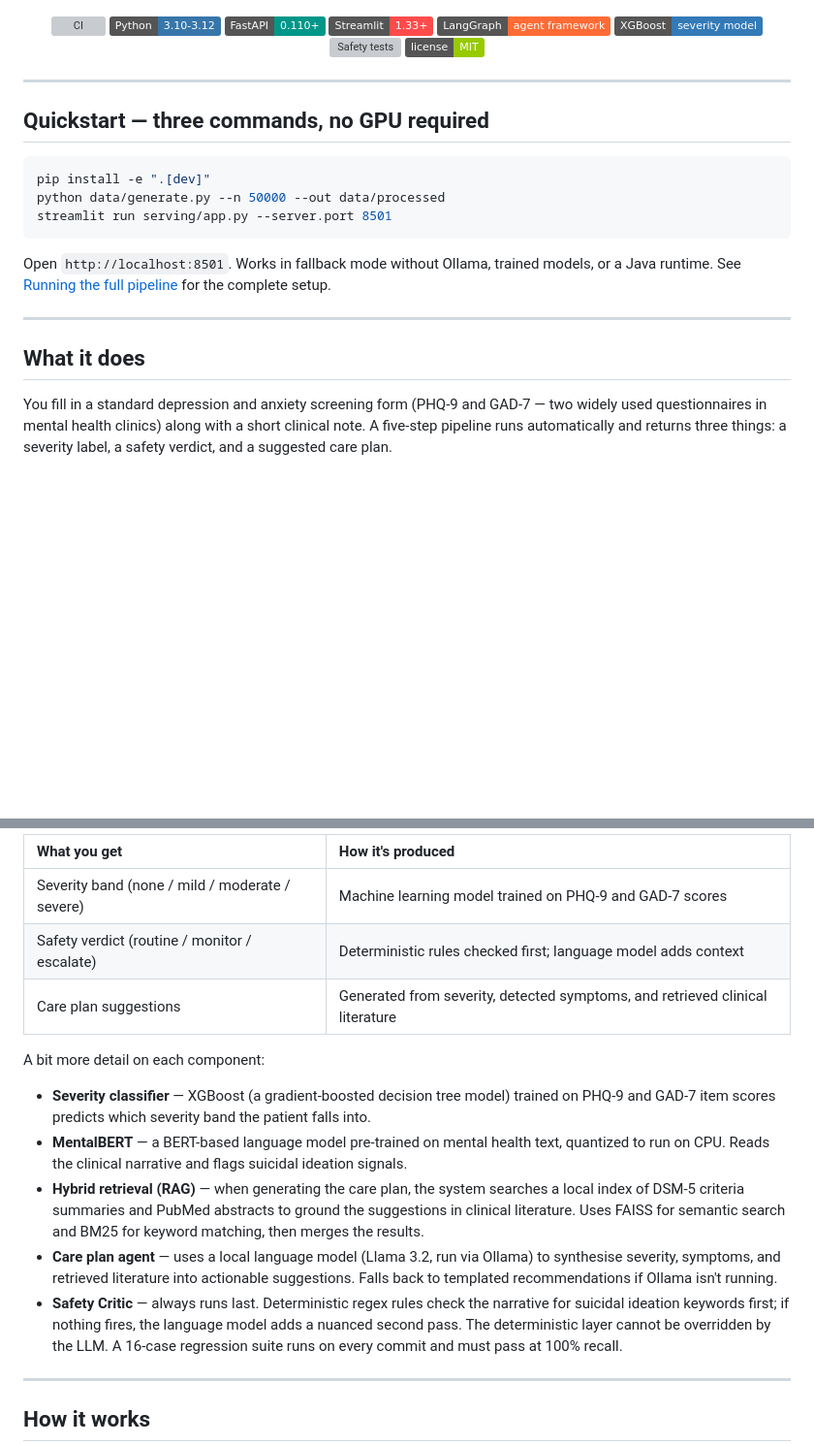
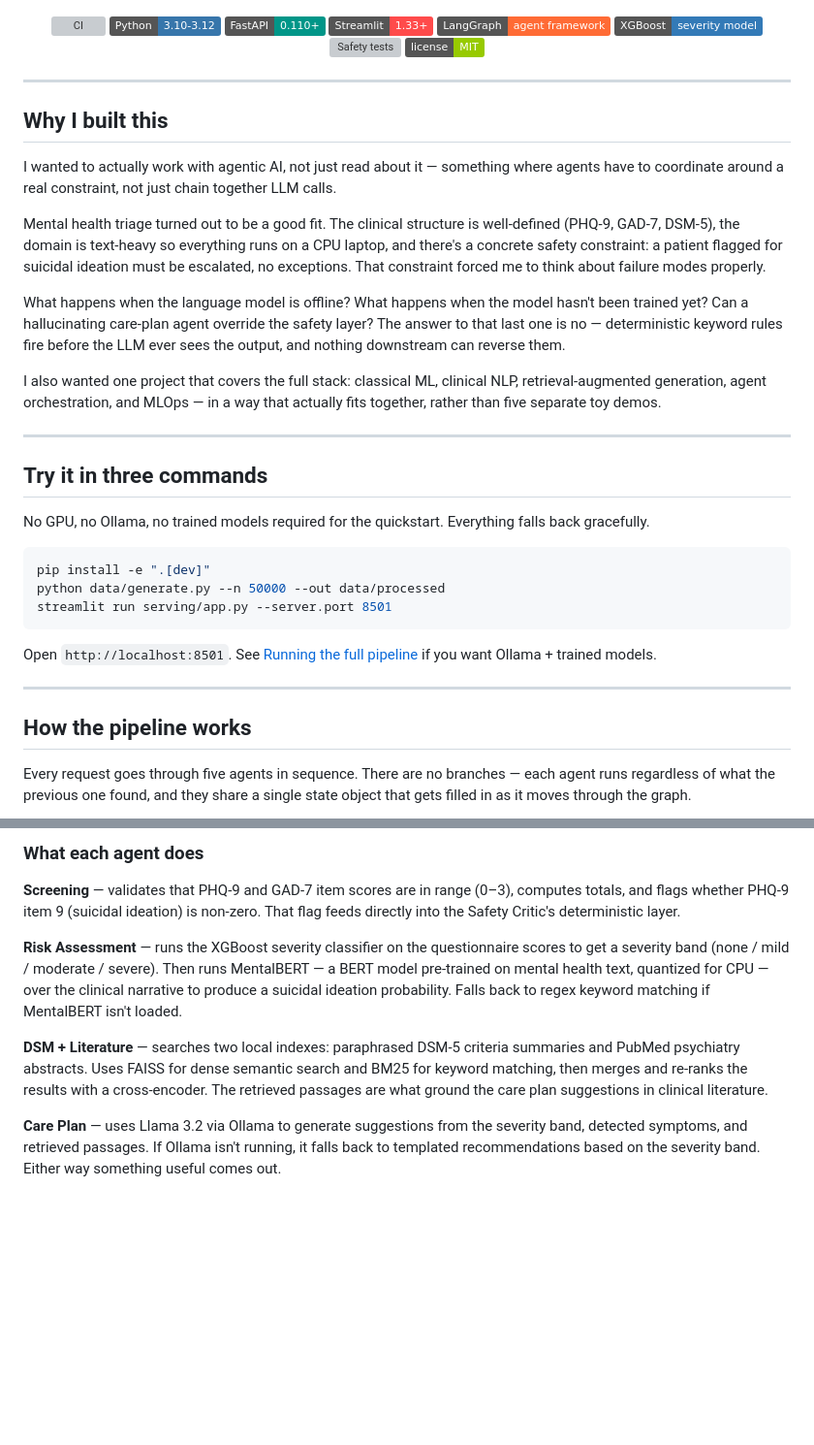
Before and after one commit to omprxkash/psychiatrist-ai, a Markdown page: README.md, 2 parts joined by grey strips. Shown at 97% size. Drawn GitHub-style; badges without logos; blank space fills up the shorter version; grey boxes are pictures that could not be loaded.

````diff
--- a/README.md
+++ b/README.md
@@ -20,7 +19,21 @@ Fill in a PHQ-9 / GAD-7 screening form and a short clinical note — get back a
 
 ---
 
-## Quickstart — three commands, no GPU required
+## Why I built this
+
+I wanted to actually work with agentic AI, not just read about it — something where agents have to coordinate around a real constraint, not just chain together LLM calls.
+
+Mental health triage turned out to be a good fit. The clinical structure is well-defined (PHQ-9, GAD-7, DSM-5), the domain is text-heavy so everything runs on a CPU laptop, and there's a concrete safety constraint: a patient flagged for suicidal ideation must be escalated, no exceptions. That constraint forced me to think about failure modes properly.
+
+What happens when the language model is offline? What happens when the model hasn't been trained yet? Can a hallucinating care-plan agent override the safety layer? The answer to that last one is no — deterministic keyword rules fire before the LLM ever sees the output, and nothing downstream can reverse them.
+
+I also wanted one project that covers the full stack: classical ML, clinical NLP, retrieval-augmented generation, agent orchestration, and MLOps — in a way that actually fits together, rather than five separate toy demos.
+
+---
+
+## Try it in three commands
+
+No GPU, no Ollama, no trained models required for the quickstart. Everything falls back gracefully.
 
 ```bash
 pip install -e ".[dev]"
@@ -28,11 +41,11 @@ python data/generate.py --n 50000 --out data/processed
 streamlit run serving/app.py --server.port 8501
 ```
 
-Open `http://localhost:8501`. Works in fallback mode without Ollama, trained models, or a Java runtime. See [Running the full pipeline](#running-the-full-pipeline) for the complete setup.
+Open `http://localhost:8501`. See [Running the full pipeline](#running-the-full-pipeline) if you want Ollama + trained models.
 
 ---
 
-## What it does
+## How the pipeline works
 
-You fill in a standard depression and anxiety screening form (PHQ-9 and GAD-7 — two widely used questionnaires in mental health clinics) along with a short clinical note. A five-step pipeline runs automatically and returns three things: a severity label, a safety verdict, and a suggested care plan.
+Every request goes through five agents in sequence. There are no branches — each agent runs regardless of what the previous one found, and they share a single state object that gets filled in as it moves through the graph.
 
@@ -43,20 +80,12 @@ Screening  →  Risk Assessment  →  DSM + PubMed lookup  →  Care Plan  →
 ```
 
-| What you get | How it's produced |
-|:---|:---|
-| Severity band (none / mild / moderate / severe) | Machine learning model trained on PHQ-9 and GAD-7 scores |
-| Safety verdict (routine / monitor / escalate) | Deterministic rules checked first; language model adds context |
-| Care plan suggestions | Generated from severity, detected symptoms, and retrieved clinical literature |
+### What each agent does
 
-A bit more detail on each component:
+**Screening** — validates that PHQ-9 and GAD-7 item scores are in range (0–3), computes totals, and flags whether PHQ-9 item 9 (suicidal ideation) is non-zero. That flag feeds directly into the Safety Critic's deterministic layer.
 
-- **Severity classifier** — XGBoost (a gradient-boosted decision tree model) trained on PHQ-9 and GAD-7 item scores predicts which severity band the patient falls into.
-- **MentalBERT** — a BERT-based language model pre-trained on mental health text, quantized to run on CPU. Reads the clinical narrative and flags suicidal ideation signals.
-- **Hybrid retrieval (RAG)** — when generating the care plan, the system searches a local index of DSM-5 criteria summaries and PubMed abstracts to ground the suggestions in clinical literature. Uses FAISS for semantic search and BM25 for keyword matching, then merges the results.
-- **Care plan agent** — uses a local language model (Llama 3.2, run via Ollama) to synthesise severity, symptoms, and retrieved literature into actionable suggestions. Falls back to templated recommendations if Ollama isn't running.
-- **Safety Critic** — always runs last. Deterministic regex rules check the narrative for suicidal ideation keywords first; if nothing fires, the language model adds a nuanced second pass. The deterministic layer cannot be overridden by the LLM. A 16-case regression suite runs on every commit and must pass at 100% recall.
+**Risk Assessment** — runs the XGBoost severity classifier on the questionnaire scores to get a severity band (none / mild / moderate / severe). Then runs MentalBERT — a BERT model pre-trained on mental health text, quantized for CPU — over the clinical narrative to produce a suicidal ideation probability. Falls back to regex keyword matching if MentalBERT isn't loaded.
 
----
+**DSM + Literature** — searches two local indexes: paraphrased DSM-5 criteria summaries and PubMed psychiatry abstracts. Uses FAISS for dense semantic search and BM25 for keyword matching, then merges and re-ranks the results with a cross-encoder. The retrieved passages are what ground the care plan suggestions in clinical literature.
 
-## How it works
+**Care Plan** — uses Llama 3.2 via Ollama to generate suggestions from the severity band, detected symptoms, and retrieved passages. If Ollama isn't running, it falls back to templated recommendations based on the severity band. Either way something useful comes out.
 
````
Also changed, not shown: other parts of README.md (+83 -96 lines).
